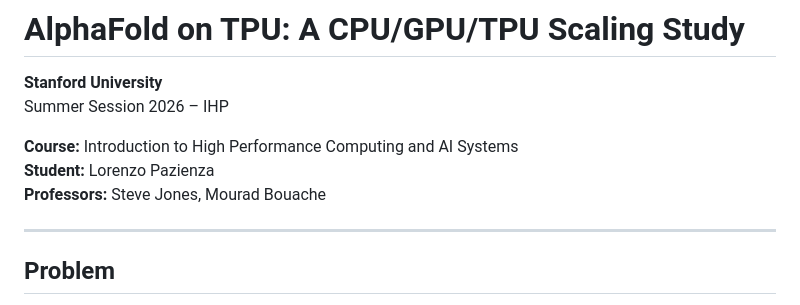
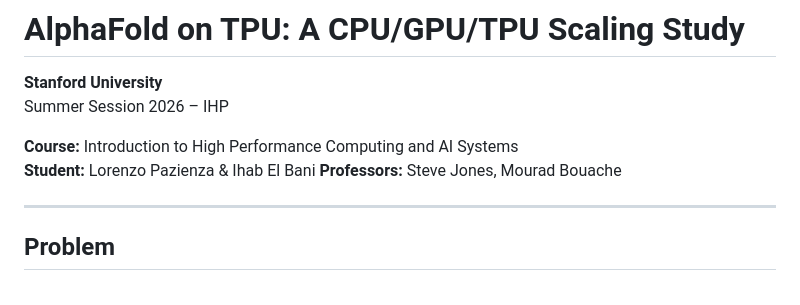
Before and after one commit to lorenzopazienza/alphafold-tpu-benchmark, a Markdown page: README.md, the part around the change. GitHub-like rendering.

Commit message:
Add Ihab El Bani as a student in README

```diff
--- a/README.md
+++ b/README.md
@@ -4,7 +4,7 @@
 Summer Session 2026 – IHP
 
 **Course:** Introduction to High Performance Computing and AI Systems
-**Student:** Lorenzo Pazienza
+**Student:** Lorenzo Pazienza & Ihab El Bani
 **Professors:** Steve Jones, Mourad Bouache
 
 ---
```
